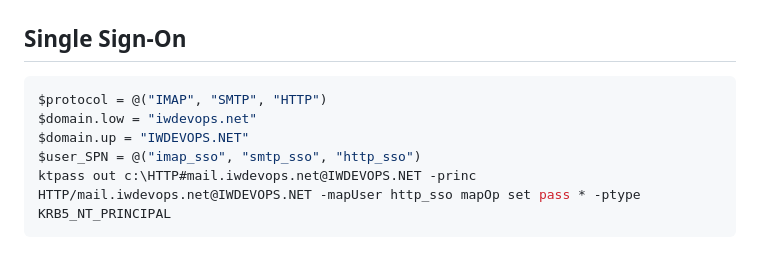
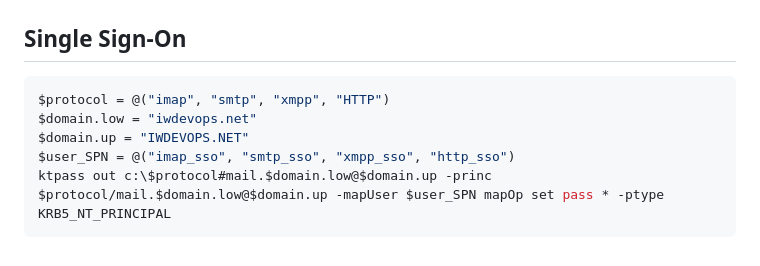
Before and after one commit to iwDevOps/iwWindowsCourse, a Markdown page: powershell_boilerplate.md, the part around the change. GitHub-like rendering.

````diff
--- a/powershell_boilerplate.md
+++ b/powershell_boilerplate.md
@@ -121,9 +121,9 @@ Export-DnsServerZone "iwdevops.local" "iwdevops.local.bak"
 ```
 ## Single Sign-On
 ```powershell
-$protocol = @("IMAP", "SMTP", "HTTP")
+$protocol = @("imap", "smtp", "xmpp", "HTTP")
 $domain.low = "iwdevops.net"
 $domain.up = "IWDEVOPS.NET"
-$user_SPN = @("imap_sso", "smtp_sso", "http_sso")
-ktpass out c:\HTTP#mail.iwdevops.net@IWDEVOPS.NET -princ HTTP/mail.iwdevops.net@IWDEVOPS.NET -mapUser http_sso mapOp set pass * -ptype KRB5_NT_PRINCIPAL
+$user_SPN = @("imap_sso", "smtp_sso", "xmpp_sso", "http_sso")
+ktpass out c:\$protocol#mail.$domain.low@$domain.up -princ $protocol/mail.$domain.low@$domain.up -mapUser $user_SPN mapOp set pass * -ptype KRB5_NT_PRINCIPAL
 ```
````
